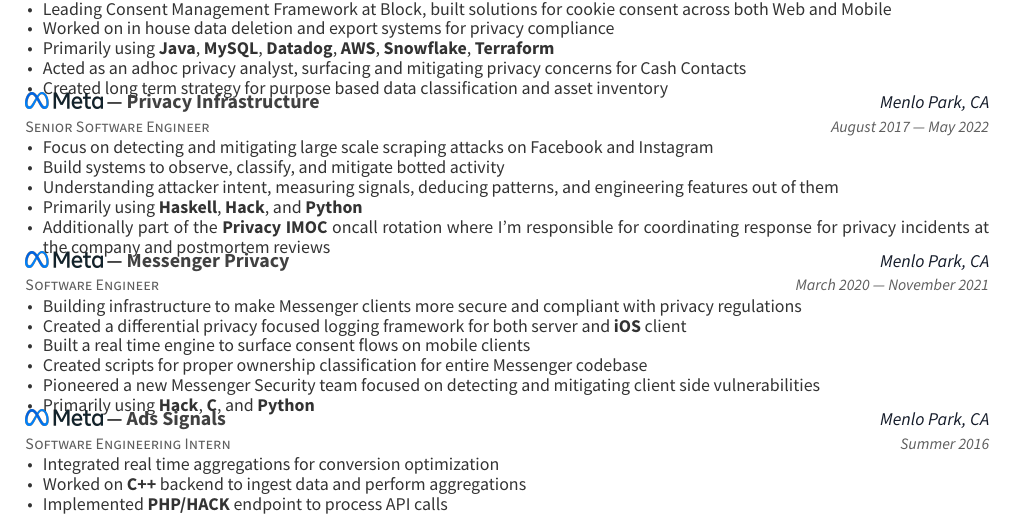
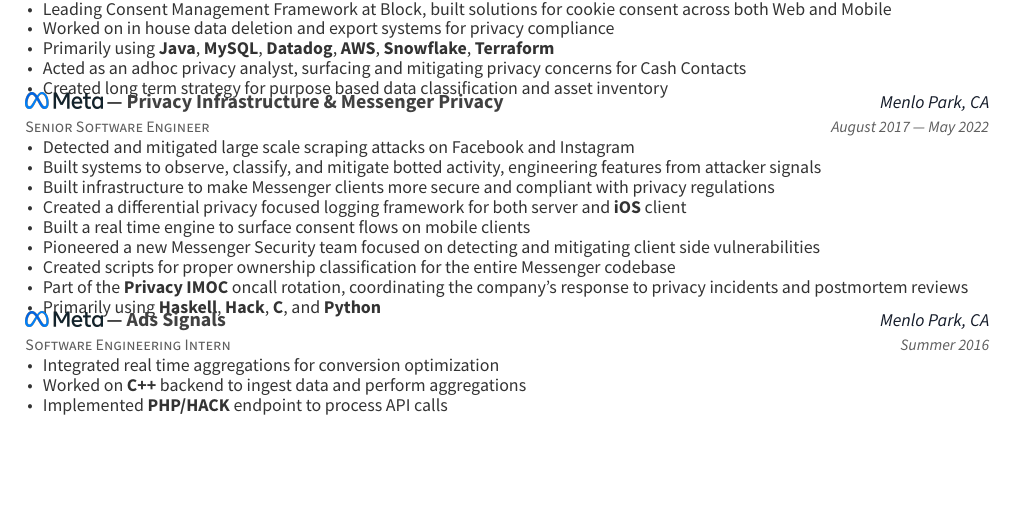
Before and after one commit to Atyansh/Resume, a LaTeX CV (resume.tex, which reads experience.tex): part of page 1 of 2, cut so that both start at the same text, the shorter picture padded with empty space. Compiled offline with XeLaTeX.

Commit message:
Merge the two full-time Meta entries into one
Privacy Infrastructure and Messenger Privacy were one five-year stint on two
teams; listing them separately (with overlapping dates) confused readers.
Internships stay separate. Projects now starts on page 2 so its heading
isn't stranded at the bottom of page 1.

Co-Authored-By: Claude Opus 5.5 <noreply@anthropic.com>

```diff
--- a/experience.tex
+++ b/experience.tex
@@ -71,36 +71,20 @@
 
 \cventry
 {Senior Software Engineer} % Job title
-{{\includegraphics[height=0.275cm]{meta}} --- Privacy Infrastructure} % Organization
+{{\includegraphics[height=0.275cm]{meta}} --- Privacy Infrastructure \& Messenger Privacy} % Organization
 {Menlo Park, CA} % Location
 {August 2017 --- May 2022} % Date(s)
 {% Description(s) of tasks/responsibilities
   \begin{cvitems}
-    \item {Focus on detecting and mitigating large scale scraping attacks on Facebook and Instagram}
-    \item {Build systems to observe, classify, and mitigate botted activity}
-    \item {Understanding attacker intent, measuring signals, deducing patterns, and engineering features out of them}
-    \item {Primarily using \textbf{Haskell}, \textbf{Hack}, and \textbf{Python}}
-    \item {Additionally part of the \textbf{Privacy IMOC} oncall rotation where I'm responsible for coordinating response for privacy incidents at the company and postmortem reviews}
-  \end{cvitems}
-}
-
-\vspace{\myspacing}
-
-%------------------------------------------------
-
-\cventry
-{Software Engineer} % Job title
-{{\includegraphics[height=0.275cm]{meta}} --- Messenger Privacy} % Organization
-{Menlo Park, CA} % Location
-{March 2020 --- November 2021} % Date(s)
-{% Description(s) of tasks/responsibilities
-  \begin{cvitems}
-    \item {Building infrastructure to make Messenger clients more secure and compliant with privacy regulations}
+    \item {Detected and mitigated large scale scraping attacks on Facebook and Instagram}
+    \item {Built systems to observe, classify, and mitigate botted activity, engineering features from attacker signals}
+    \item {Built infrastructure to make Messenger clients more secure and compliant with privacy regulations}
     \item {Created a differential privacy focused logging framework for both server and \textbf{iOS} client}
     \item {Built a real time engine to surface consent flows on mobile clients}
-    \item {Created scripts for proper ownership classification for entire Messenger codebase}
     \item {Pioneered a new Messenger Security team focused on detecting and mitigating client side vulnerabilities}
-    \item {Primarily using \textbf{Hack}, \textbf{C}, and \textbf{Python}}
+    \item {Created scripts for proper ownership classification for the entire Messenger codebase}
+    \item {Part of the \textbf{Privacy IMOC} oncall rotation, coordinating the company's response to privacy incidents and postmortem reviews}
+    \item {Primarily using \textbf{Haskell}, \textbf{Hack}, \textbf{C}, and \textbf{Python}}
   \end{cvitems}
 }
 
```
Also changed, not shown: resume.tex (+1 -0 lines), resume.pdf.
